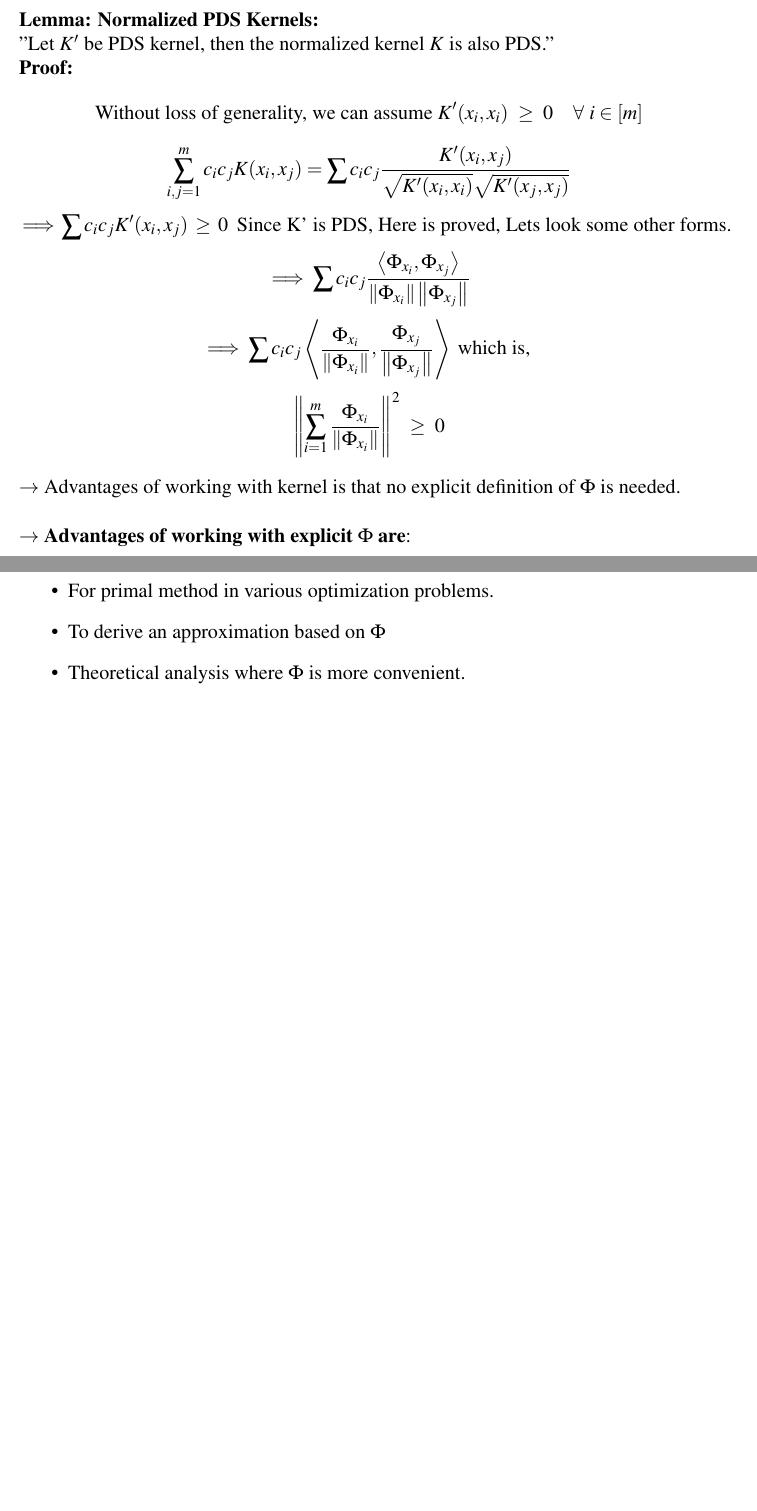
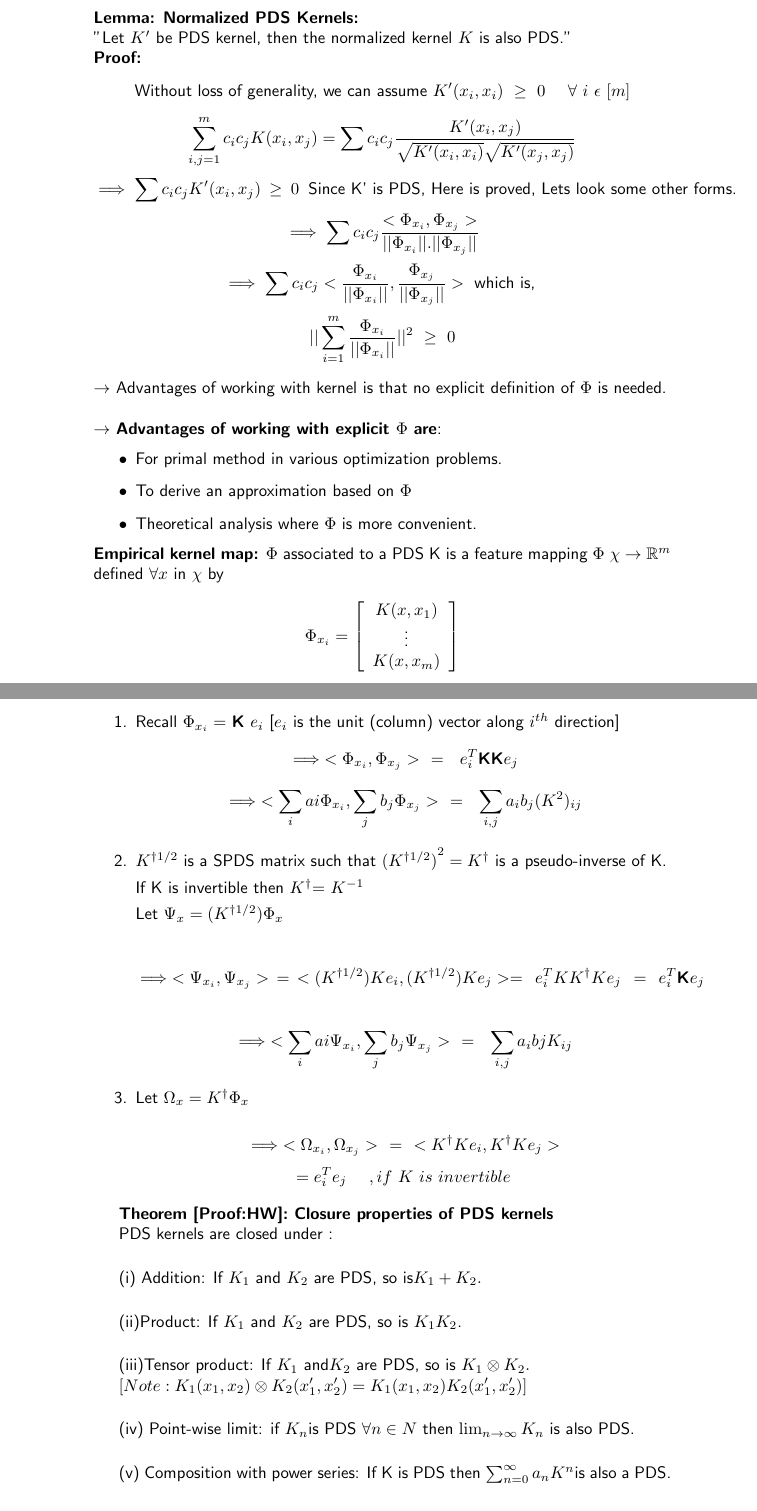
Before and after one commit to TeachingReps/Machine-Learning, a LaTeX document (Lectures/lecture-06.tex): two parts of pages 2 and 3 of 3 before the commit and two parts of pages 2 and 3 of 4 after it, joined at a grey line, cut so that both start at the same text, the shorter picture padded with empty space. Compiled offline with LaTeX, dvips and Ghostscript.

Commit message:
Update lecture-06.tex

```diff
--- a/Lectures/lecture-06.tex
+++ b/Lectures/lecture-06.tex
@@ -47,17 +46,70 @@
 	\textbf{Lemma: Normalized PDS Kernels:}\\
 	"Let $K'$ be PDS kernel, then the normalized kernel $K$ is also PDS."\\
 	\textbf{Proof:}
-    $$\text{Without loss of generality, we can assume }K'(x_i,x_i)~\geq~0~~~~\forall~i\in[m]$$
+	$$\text{Without loss of generality, we can assume }K'(x_i,x_i)~\geq~0~~~~\forall~i~\epsilon~[m]$$
 	$$\sum_{i,j=1}^{m}c_ic_jK(x_i,x_j)=\sum c_ic_j\frac{K'(x_i,x_j)}{\sqrt{K'(x_i,x_i)}\sqrt{K'(x_j,x_j)}}$$
 	$$\implies\sum c_ic_jK'(x_i,x_j)~\geq~0~\text{ Since K' is PDS, Here is proved, Lets look some other forms.}$$
-    $$\implies\sum c_ic_j\frac{\inner{\Phi_{x_i}}{\Phi_{x_j}}}{\norm{\Phi_{x_i}}\norm{\Phi_{x_j}}}$$
-    $$\implies\sum c_ic_j\inner{\frac{\Phi_{x_i}}{\norm{\Phi_{x_i}}}}{\frac{\Phi_{x_j}}{\norm{\Phi_{x_j}}}} \text{ which is, }$$
-    $$\norm{\sum_{i=1}^{m}\frac{\Phi_{x_i}}{\norm{\Phi_{x_i}}}}^2~\geq~0$$
+	$$\implies\sum c_ic_j\frac{<\Phi_{x_i},\Phi_{x_j}>}{||\Phi_{x_i}||.||\Phi_{x_j}||}$$
+	$$\implies\sum c_ic_j<\frac{\Phi_{x_i}}{||\Phi_{x_i}||},\frac{\Phi_{x_j}}{||\Phi_{x_j}||}> \text{ which is, }$$
+	$$||\sum_{i=1}^{m}\frac{\Phi_{x_i}}{||\Phi_{x_i}||}||^2~\geq~0$$
 	\\
-    $\to$ Advantages of working with kernel is that no explicit definition of $\Phi$ is needed.\\\\
-    $\to$ \textbf{Advantages of working with explicit $\Phi$ are}:
+	$\rightarrow$ Advantages of working with kernel is that no explicit definition of $\Phi$ is needed.\\\\
+	$\rightarrow$ \textbf{Advantages of working with explicit $\Phi$ are}:
 	\begin{itemize}
 		\item For primal method in various optimization problems.
 		\item To derive an approximation based on $\Phi$
 		\item Theoretical analysis where $\Phi$ is more convenient.
 	\end{itemize}
+	\textbf{Empirical kernel map:}
+	$\Phi$ associated to a PDS K is a feature mapping $\Phi$  $\chi \rightarrow  \mathbb{R}^m $ defined $\forall x$ in $\chi $ by
+
+	$$ \Phi_{x_i}= \left[\begin{array}{ccc} K(x,x_1) \\ \vdots \\  K(x,x_m) \end{array} \right ] $$
+
+	\begin{enumerate}
+		\item
+		Recall $\Phi_{x_i} =$ \textbf{K} $e_i$ [$e_i$ is the unit (column) vector along $i^{th}$ direction]
+		$$\implies <\Phi_{x_i},\Phi_{x_j}>~~=~~e_i^T  \textbf{K}\textbf{K} e_j $$
+		$$\implies <\sum_{i} a{i}\Phi_{x_i}, \sum_{j} b_{j}\Phi_{x_j}> ~~=~~\sum_{i,j} a_{i} b_{j} (K^{2})_{ij} $$
+
+		\item
+		$K^{\dagger1/2}$ is a SPDS matrix such that ${(K^{\dagger1/2})}^{2}= K^{\dagger}$ is a pseudo-inverse of K.
+
+		If K is invertible then $K^{\dagger}$= $K^{-1}$
+
+		Let $\Psi_{x} = (K^{\dagger1/2}) \Phi_x$
+
+		$$ \implies <\Psi_{x_i},\Psi_{x_j}>~~=~~< (K^{\dagger1/2})Ke_{i},(K^{\dagger1/2})Ke_{j}>
+		=~~e_i^T  KK^{\dagger}K e_j~~=~~e_i^T  \textbf{K} e_j $$
+
+		$$\implies <\sum_{i} a{i}\Psi_{x_i}, \sum_{j} b_{j}\Psi_{x_j}> ~~=~~\sum_{i,j} a_{i} b{j} K_{ij} $$
+
+		\item
+		Let $\Omega_{x} = K^{\dagger} \Phi_x$
+
+		$$ \implies <\Omega_{x_{i}}, \Omega_{x_{j}}>~~=~~ <K^{\dagger}Ke_{i}, K^{\dagger}Ke_{j}>$$
+		$$= e_{i}^{T}e_{j}~~~~,if ~K~is ~invertible  $$
+	\end{enumerate}
+
+	\textbf{Theorem [Proof:HW]: Closure properties of PDS kernels}
+
+	PDS kernels are closed under :
+	\vskip 0.5 cm
+
+	(i) Addition: If $K_{1}$ and $K_{2}$ are PDS, so is$ K_{1}+K_{2}.$
+
+	\vskip 0.5 cm
+	(ii)Product: If $K_{1}$ and $K_{2}$ are PDS, so is $K_{1}K_{2}$.
+	\vskip 0.5 cm
+
+	(iii)Tensor product: If $K_{1}$ and$ K_{2}$ are PDS, so is $K_{1}\otimes K_{2}. $
+
+	$[Note:K_1(x_1,x_2)\otimes K_2(x'_1,x'_2) = K_1(x_1,x_2)K_2(x'_1,x'_2)]$
+					\vskip 0.5 cm
+
+					(iv) Point-wise limit: if $K_{n} $is PDS $\forall n \in N $ then $\lim_{n \to \infty } K_{n}$ is also PDS.
+
+					\vskip 0.5 cm
+					(v) Composition with power series: If K is PDS then $\sum_{n=0}^{\infty} a_{n}K^{n} $is also a PDS.
+					\vskip 0.5 cm
+
+					\textbf{Kernel based algorithms:}
```
Also changed, not shown: Lectures/lecture-06.tex (87 more changed lines). Lines whose indentation alone changed are shown as unchanged.
